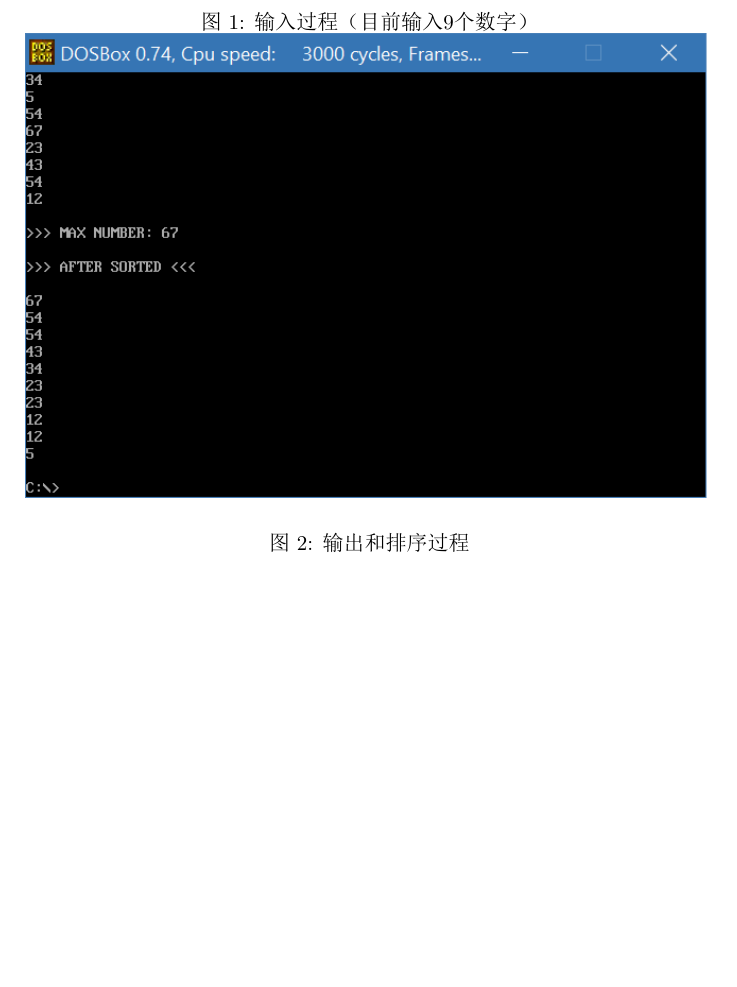
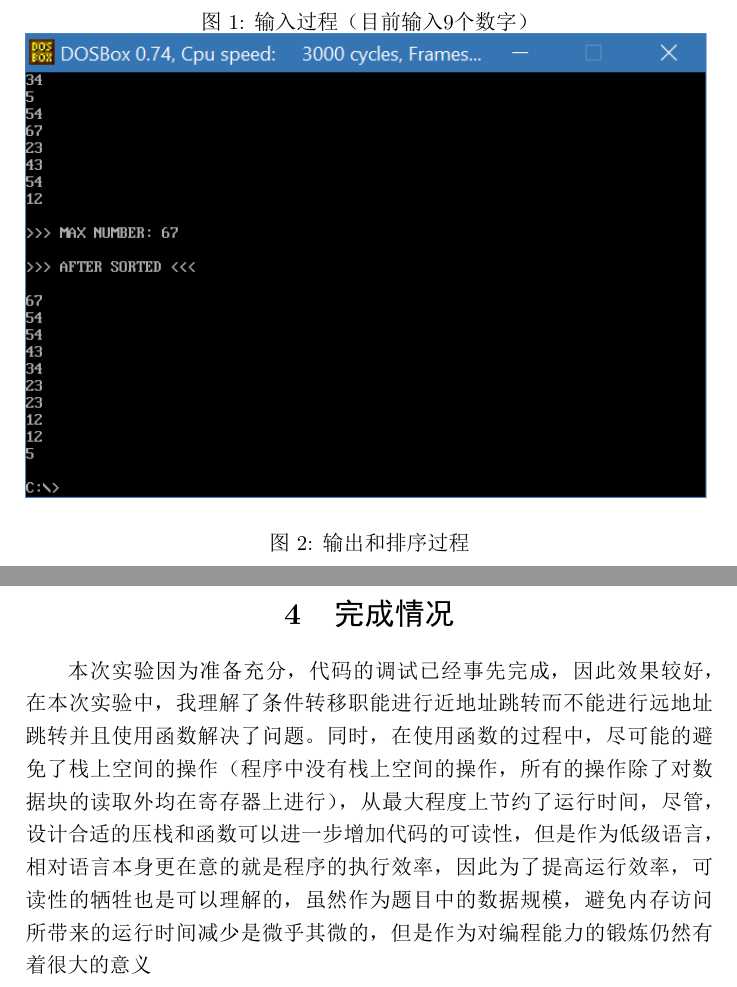
Before and after one commit to ZeroWeight/8086-learning-notes, a LaTeX document (assembly3/report.tex): part of page 10 of 10 before the commit and two parts of pages 10 and 11 of 11 after it, the two joined at a grey line, cut so that both start at the same text, the shorter picture padded with empty space. The pictures show the PDF file assembly3/report.pdf that the author committed with the source.

Commit message:
minor changes

```diff
--- a/assembly3/report.tex
+++ b/assembly3/report.tex
@@ -81,3 +81,5 @@
 \caption{输出和排序过程}
 \label{2}
 \end{figure}
+\section{思考题}
+\begin{enumerate}
@@ -84 +94,4 @@
+\end{enumerate}
+\section{完成情况}
+本次实验因为准备充分，代码的调试已经事先完成，因此效果较好，在本次实验中，我理解了条件转移职能进行近地址跳转而不能进行远地址跳转并且使用函数解决了问题。同时，在使用函数的过程中，尽可能的避免了栈上空间的操作（程序中没有栈上空间的操作，所有的操作除了对数据块的读取外均在寄存器上进行），从最大程度上节约了运行时间，尽管，设计合适的压栈和函数可以进一步增加代码的可读性，但是作为低级语言，相对语言本身更在意的就是程序的执行效率，因此为了提高运行效率，可读性的牺牲也是可以理解的，虽然作为题目中的数据规模，避免内存访问所带来的运行时间减少是微乎其微的，但是作为对编程能力的锻炼仍然有着很大的意义
 \end{document}
```
Also changed, not shown: assembly3/report.pdf, assembly3/report.tex (8 more changed lines), 1 other file.
